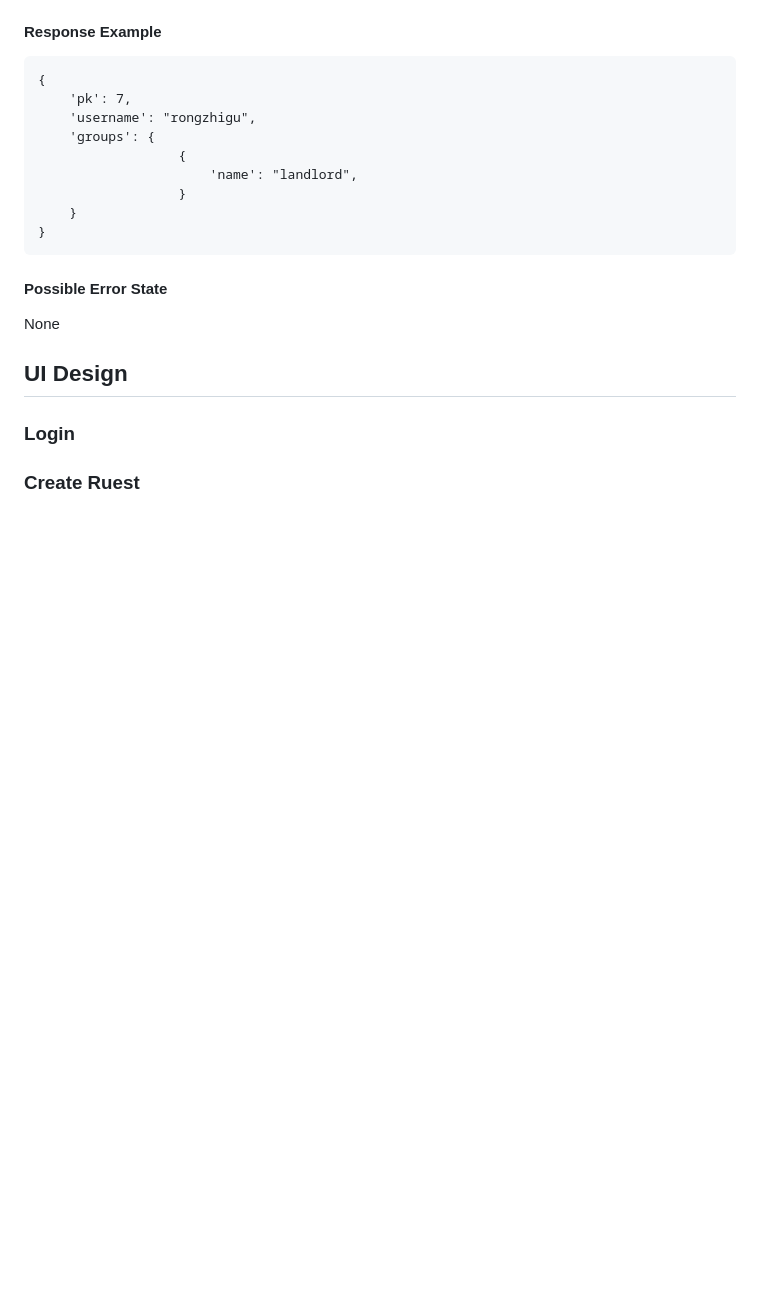
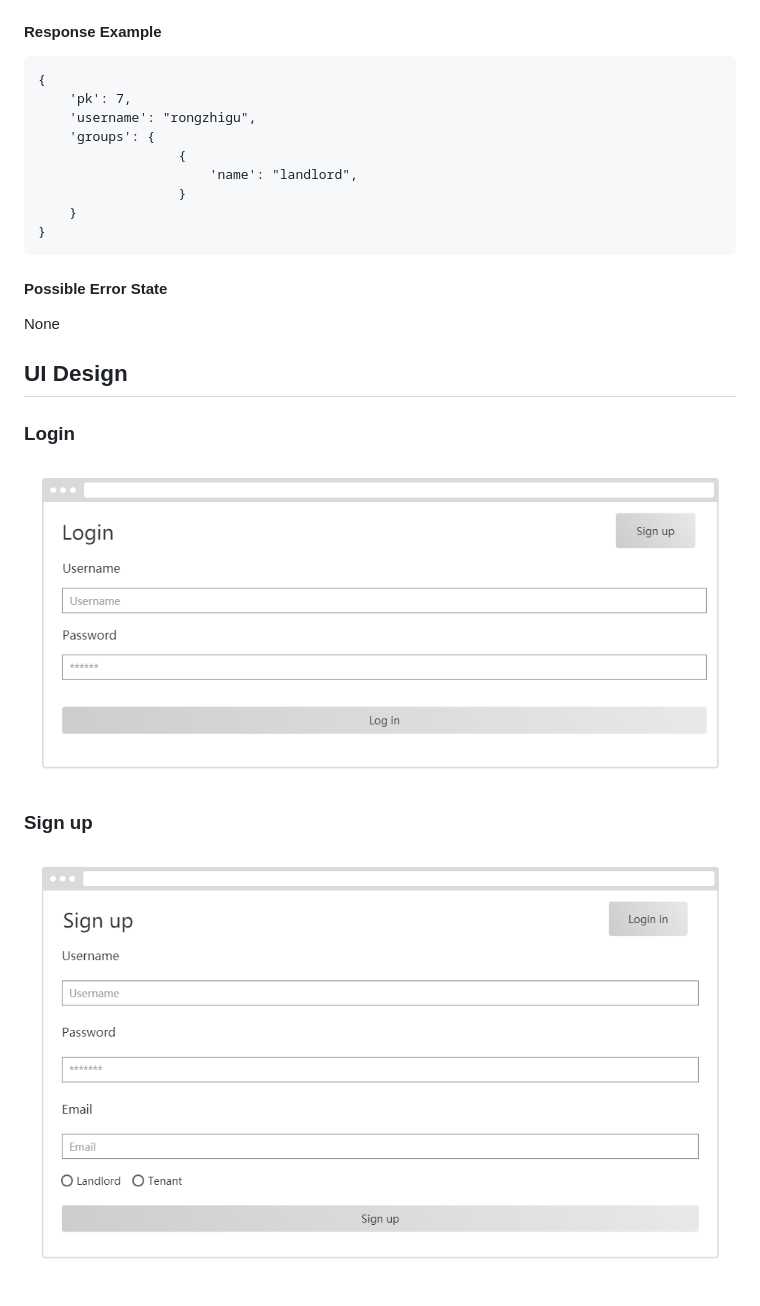
Before and after one commit to chenshm/ECE651, a Markdown page: Document/User_Authentication.md, the part around the change. GitHub-like rendering; pictures changed too: Document/Login_UI.png (added), Document/Sign_Up_UI.png (added); blank space fills up the shorter version.

```diff
--- a/Document/User_Authentication.md
+++ b/Document/User_Authentication.md
@@ -127,5 +127,7 @@ None
 
 ## <a name="ui">UI Design</a>
 ### Login
+![alt text](Login_UI.png "Login_UI")
 
-### Create Ruest
+### Sign up
+![alt text](Sign_Up_UI.png "Sign_Up_UI")
```
Also changed, not shown: Request_Profiles_Document.md (deleted, +0 -185 lines), User_Authentication_Document.md (deleted, +0 -131 lines).
